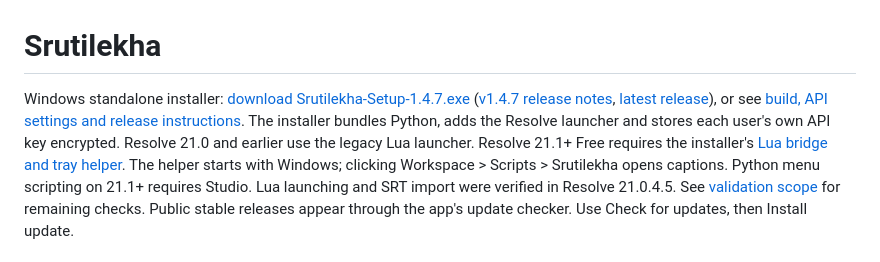
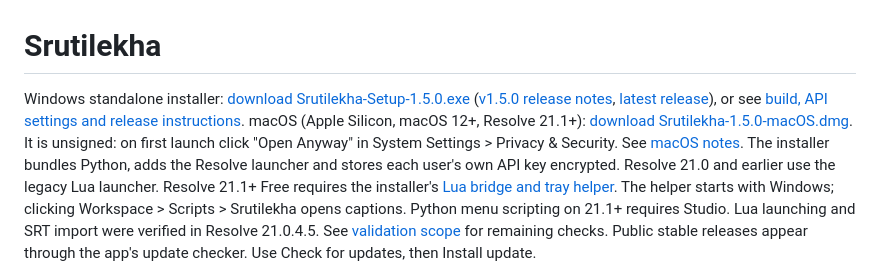
Before and after one commit to mahadeva112/Shrutilekha-SRT, a Markdown page: README.md, the part around the change. GitHub-like rendering.

Commit message:
Point README downloads at the v1.5.0 release and add the Mac .dmg
Co-Authored-By: Claude Opus 5.5 <noreply@anthropic.com>

```diff
--- a/README.md
+++ b/README.md
@@ -1,6 +1,7 @@
 # Srutilekha
 
-Windows standalone installer: [download Srutilekha-Setup-1.4.7.exe](https://github.com/mahadeva112/Shrutilekha-SRT/releases/download/v1.4.7/Srutilekha-Setup-1.4.7.exe) ([v1.4.7 release notes](https://github.com/mahadeva112/Shrutilekha-SRT/releases/tag/v1.4.7), [latest release](https://github.com/mahadeva112/Shrutilekha-SRT/releases/latest)), or see [build, API settings and release instructions](docs/windows-release.md).
+Windows standalone installer: [download Srutilekha-Setup-1.5.0.exe](https://github.com/mahadeva112/Shrutilekha-SRT/releases/download/v1.5.0/Srutilekha-Setup-1.5.0.exe) ([v1.5.0 release notes](https://github.com/mahadeva112/Shrutilekha-SRT/releases/tag/v1.5.0), [latest release](https://github.com/mahadeva112/Shrutilekha-SRT/releases/latest)), or see [build, API settings and release instructions](docs/windows-release.md).
+macOS (Apple Silicon, macOS 12+, Resolve 21.1+): [download Srutilekha-1.5.0-macOS.dmg](https://github.com/mahadeva112/Shrutilekha-SRT/releases/download/v1.5.0/Srutilekha-1.5.0-macOS.dmg). It is unsigned: on first launch click "Open Anyway" in System Settings > Privacy & Security. See [macOS notes](docs/macos.md).
 The installer bundles Python, adds the Resolve launcher and stores each user's own API key encrypted.
 Resolve 21.0 and earlier use the legacy Lua launcher. Resolve 21.1+ Free requires the installer's [Lua bridge and tray helper](docs/resolve-bridge.md). The helper starts with Windows; clicking Workspace > Scripts > Srutilekha opens captions. Python menu scripting on 21.1+ requires Studio.
 Lua launching and SRT import were verified in Resolve 21.0.4.5. See [validation scope](docs/validation.md) for remaining checks. Public stable releases appear through the app's update checker. Use Check for updates, then Install update.
```
